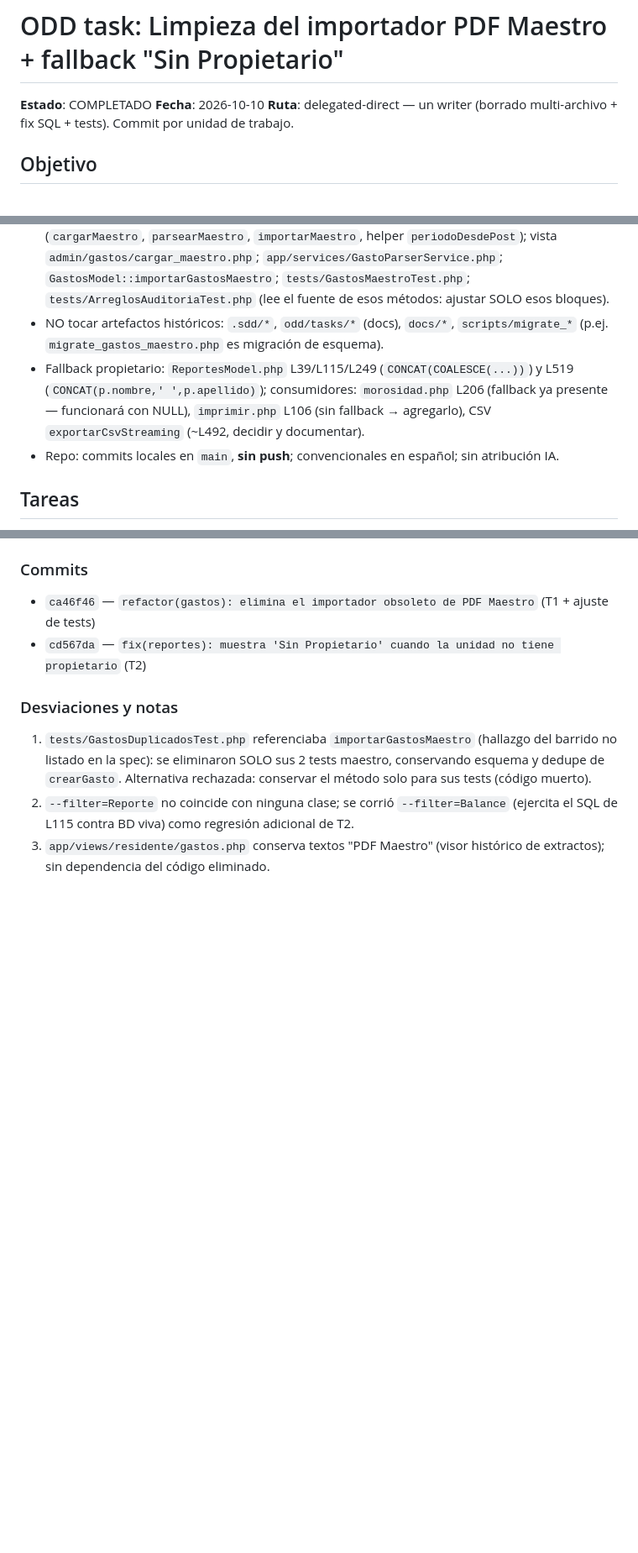
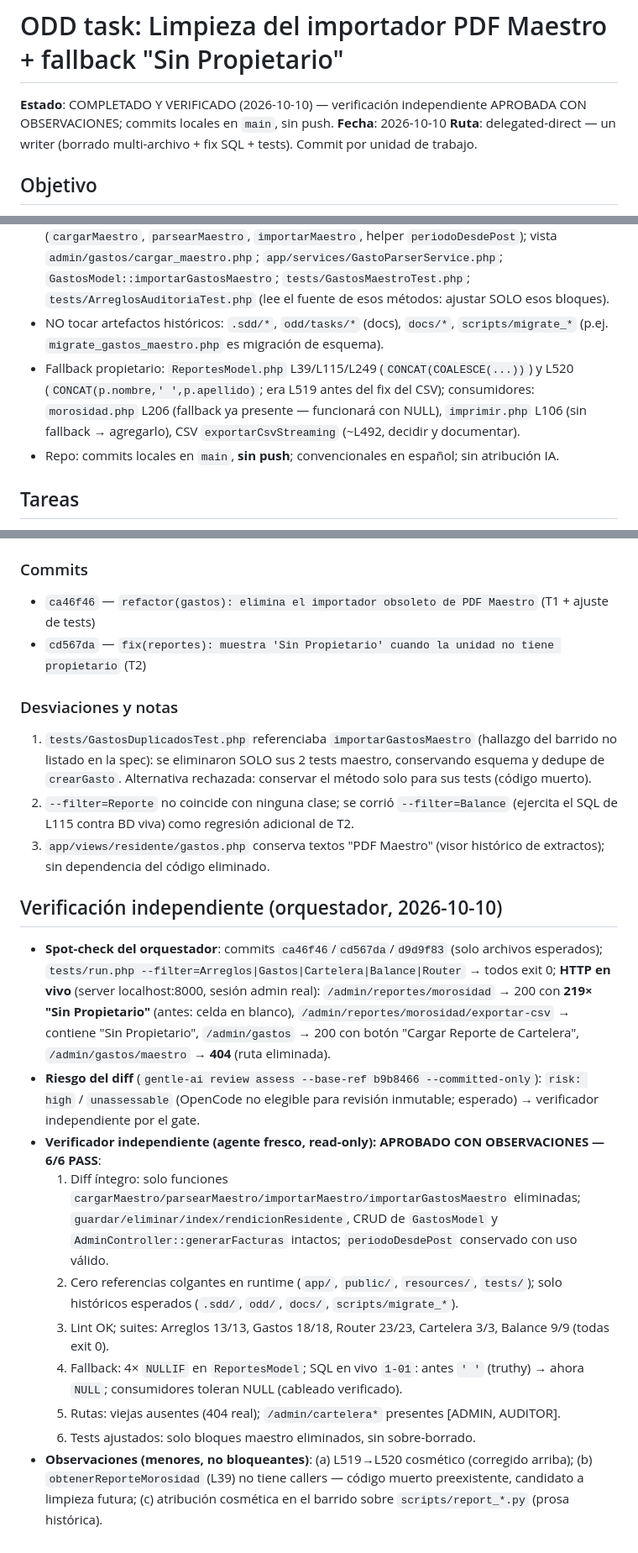
Before and after one commit to AZ142005/ProyectoT3, a Markdown page: odd/tasks/limpieza-importador-maestro-y-fallback-propietario.md, 3 parts joined by grey strips. Shown at 84% size. GitHub-like rendering; blank space fills up the shorter version.

Commit message:
docs(odd): verificacion independiente de la limpieza y fallback de propietario

```diff
--- a/odd/tasks/limpieza-importador-maestro-y-fallback-propietario.md
+++ b/odd/tasks/limpieza-importador-maestro-y-fallback-propietario.md
@@ -1,6 +1,6 @@
 # ODD task: Limpieza del importador PDF Maestro + fallback "Sin Propietario"
 
-**Estado**: COMPLETADO
+**Estado**: COMPLETADO Y VERIFICADO (2026-10-10) — verificación independiente APROBADA CON OBSERVACIONES; commits locales en `main`, sin push.
 **Fecha**: 2026-10-10
 **Ruta**: delegated-direct — un writer (borrado multi-archivo + fix SQL + tests). Commit por unidad de trabajo.
 
@@ -14,7 +14,7 @@
 - El botón de `app/views/admin/gastos/index.php` YA apunta a `/admin/cartelera` (feature nueva, verificada). El flujo maestro quedó sin entrada UI.
 - Referencias conocidas al flujo maestro: `public/index.php` L212-214 (3 rutas); `GastoController` (`cargarMaestro`, `parsearMaestro`, `importarMaestro`, helper `periodoDesdePost`); vista `admin/gastos/cargar_maestro.php`; `app/services/GastoParserService.php`; `GastosModel::importarGastosMaestro`; `tests/GastosMaestroTest.php`; `tests/ArreglosAuditoriaTest.php` (lee el fuente de esos métodos: ajustar SOLO esos bloques).
 - NO tocar artefactos históricos: `.sdd/*`, `odd/tasks/*` (docs), `docs/*`, `scripts/migrate_*` (p.ej. `migrate_gastos_maestro.php` es migración de esquema).
-- Fallback propietario: `ReportesModel.php` L39/L115/L249 (`CONCAT(COALESCE(...))`) y L519 (`CONCAT(p.nombre,' ',p.apellido)`); consumidores: `morosidad.php` L206 (fallback ya presente — funcionará con NULL), `imprimir.php` L106 (sin fallback → agregarlo), CSV `exportarCsvStreaming` (~L492, decidir y documentar).
+- Fallback propietario: `ReportesModel.php` L39/L115/L249 (`CONCAT(COALESCE(...))`) y L520 (`CONCAT(p.nombre,' ',p.apellido)`; era L519 antes del fix del CSV); consumidores: `morosidad.php` L206 (fallback ya presente — funcionará con NULL), `imprimir.php` L106 (sin fallback → agregarlo), CSV `exportarCsvStreaming` (~L492, decidir y documentar).
 - Repo: commits locales en `main`, **sin push**; convencionales en español; sin atribución IA.
 
 ## Tareas
@@ -119,3 +119,16 @@ WHERE u.numero = '1-01';
 1. `tests/GastosDuplicadosTest.php` referenciaba `importarGastosMaestro` (hallazgo del barrido no listado en la spec): se eliminaron SOLO sus 2 tests maestro, conservando esquema y dedupe de `crearGasto`. Alternativa rechazada: conservar el método solo para sus tests (código muerto).
 2. `--filter=Reporte` no coincide con ninguna clase; se corrió `--filter=Balance` (ejercita el SQL de L115 contra BD viva) como regresión adicional de T2.
 3. `app/views/residente/gastos.php` conserva textos "PDF Maestro" (visor histórico de extractos); sin dependencia del código eliminado.
+
+## Verificación independiente (orquestador, 2026-10-10)
+
+- **Spot-check del orquestador**: commits `ca46f46`/`cd567da`/`d9d9f83` (solo archivos esperados); `tests/run.php --filter=Arreglos|Gastos|Cartelera|Balance|Router` → todos exit 0; **HTTP en vivo** (server localhost:8000, sesión admin real): `/admin/reportes/morosidad` → 200 con **219× "Sin Propietario"** (antes: celda en blanco), `/admin/reportes/morosidad/exportar-csv` → contiene "Sin Propietario", `/admin/gastos` → 200 con botón "Cargar Reporte de Cartelera", `/admin/gastos/maestro` → **404** (ruta eliminada).
+- **Riesgo del diff** (`gentle-ai review assess --base-ref b9b8466 --committed-only`): `risk: high` / `unassessable` (OpenCode no elegible para revisión inmutable; esperado) → verificador independiente por el gate.
+- **Verificador independiente (agente fresco, read-only): APROBADO CON OBSERVACIONES — 6/6 PASS**:
+  1. Diff íntegro: solo funciones `cargarMaestro/parsearMaestro/importarMaestro/importarGastosMaestro` eliminadas; `guardar/eliminar/index/rendicionResidente`, CRUD de `GastosModel` y `AdminController::generarFacturas` intactos; `periodoDesdePost` conservado con uso válido.
+  2. Cero referencias colgantes en runtime (`app/`, `public/`, `resources/`, `tests/`); solo históricos esperados (`.sdd/`, `odd/`, `docs/`, `scripts/migrate_*`).
+  3. Lint OK; suites: Arreglos 13/13, Gastos 18/18, Router 23/23, Cartelera 3/3, Balance 9/9 (todas exit 0).
+  4. Fallback: 4× `NULLIF` en `ReportesModel`; SQL en vivo `1-01`: antes `' '` (truthy) → ahora `NULL`; consumidores toleran NULL (cableado verificado).
+  5. Rutas: viejas ausentes (404 real); `/admin/cartelera*` presentes [ADMIN, AUDITOR].
+  6. Tests ajustados: solo bloques maestro eliminados, sin sobre-borrado.
+- **Observaciones (menores, no bloqueantes)**: (a) L519→L520 cosmético (corregido arriba); (b) `obtenerReporteMorosidad` (L39) no tiene callers — código muerto preexistente, candidato a limpieza futura; (c) atribución cosmética en el barrido sobre `scripts/report_*.py` (prosa histórica).
```
